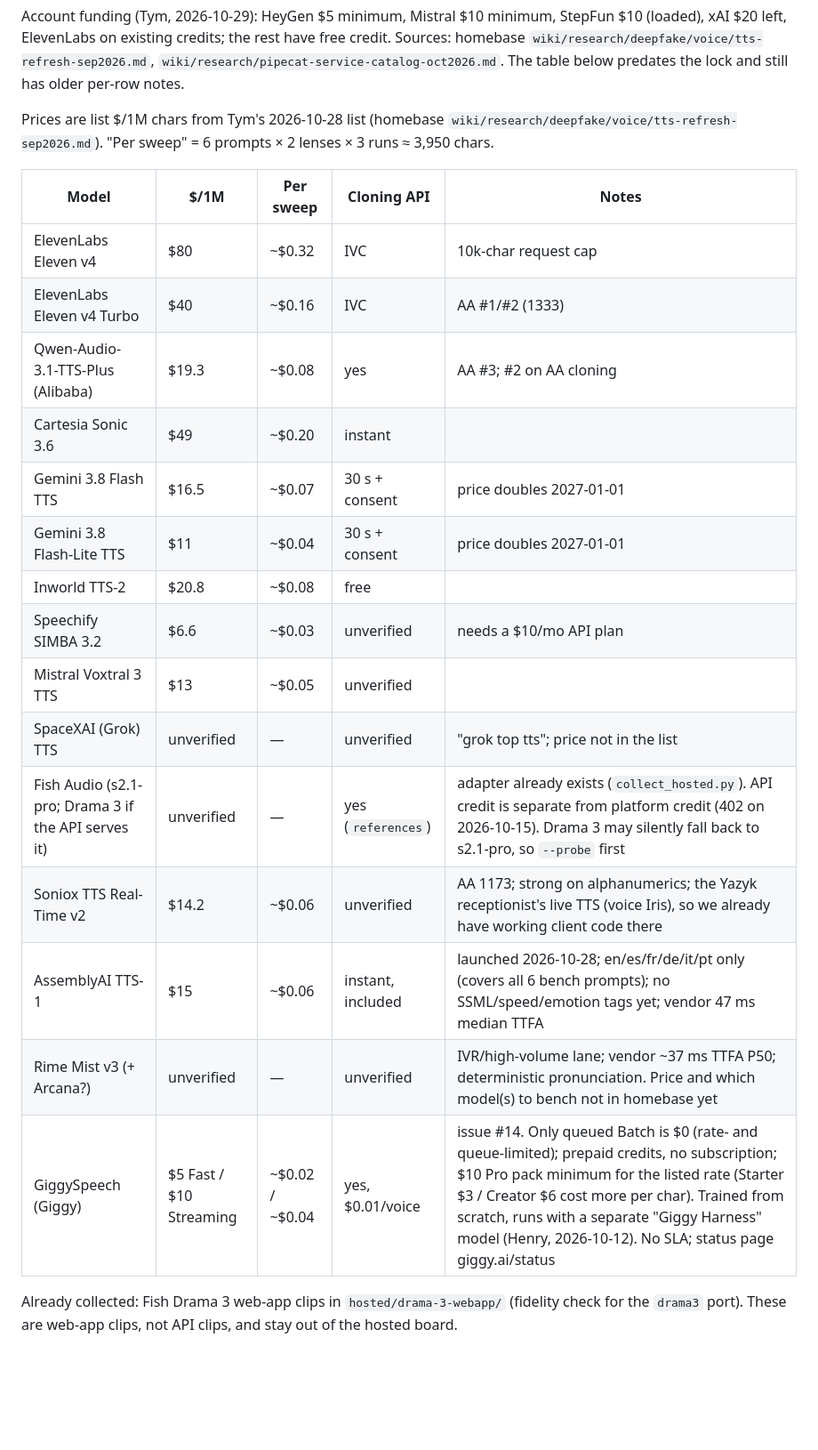
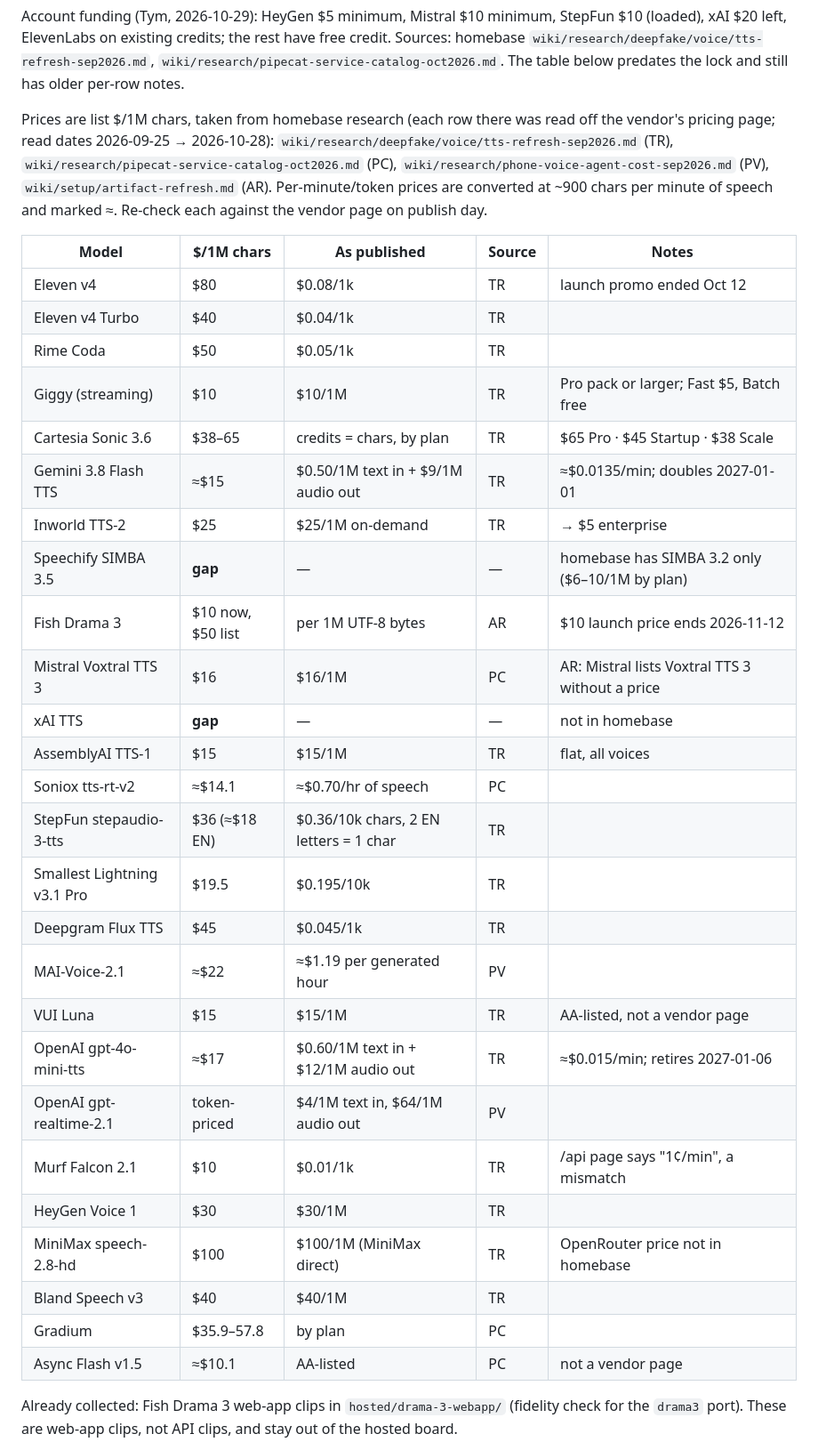
Before and after one commit to 5uck1ess/tts-bench, a Markdown page: docs/hosted.md, the part around the change. Shown at 89% size. Drawn GitHub-style; blank space fills up the shorter version.

Commit message:
docs/hosted: price table for the 26-model roster from homebase research

```diff
--- a/docs/hosted.md
+++ b/docs/hosted.md
@@ -48,26 +48,40 @@ xAI $20 left, ElevenLabs on existing credits; the rest have free credit. Sources
 `wiki/research/deepfake/voice/tts-refresh-sep2026.md`, `wiki/research/pipecat-service-catalog-oct2026.md`.
 The table below predates the lock and still has older per-row notes.
 
-Prices are list $/1M chars from Tym's 2026-10-28 list (homebase `wiki/research/deepfake/voice/tts-refresh-sep2026.md`).
-"Per sweep" = 6 prompts × 2 lenses × 3 runs ≈ 3,950 chars.
+Prices are list $/1M chars, taken from homebase research (each row there was read off the vendor's
+pricing page; read dates 2026-09-25 → 2026-10-28): `wiki/research/deepfake/voice/tts-refresh-sep2026.md`
+(TR), `wiki/research/pipecat-service-catalog-oct2026.md` (PC), `wiki/research/phone-voice-agent-cost-sep2026.md`
+(PV), `wiki/setup/artifact-refresh.md` (AR). Per-minute/token prices are converted at ~900 chars per
+minute of speech and marked ≈. Re-check each against the vendor page on publish day.
 
-| Model | $/1M | Per sweep | Cloning API | Notes |
+| Model | $/1M chars | As published | Source | Notes |
 |---|---|---|---|---|
-| ElevenLabs Eleven v4 | $80 | ~$0.32 | IVC | 10k-char request cap |
-| ElevenLabs Eleven v4 Turbo | $40 | ~$0.16 | IVC | AA #1/#2 (1333) |
-| Qwen-Audio-3.1-TTS-Plus (Alibaba) | $19.3 | ~$0.08 | yes | AA #3; #2 on AA cloning |
-| Cartesia Sonic 3.6 | $49 | ~$0.20 | instant | |
-| Gemini 3.8 Flash TTS | $16.5 | ~$0.07 | 30 s + consent | price doubles 2027-01-01 |
-| Gemini 3.8 Flash-Lite TTS | $11 | ~$0.04 | 30 s + consent | price doubles 2027-01-01 |
-| Inworld TTS-2 | $20.8 | ~$0.08 | free | |
-| Speechify SIMBA 3.2 | $6.6 | ~$0.03 | unverified | needs a $10/mo API plan |
-| Mistral Voxtral 3 TTS | $13 | ~$0.05 | unverified | |
-| SpaceXAI (Grok) TTS | unverified | — | unverified | "grok top tts"; price not in the list |
-| Fish Audio (s2.1-pro; Drama 3 if the API serves it) | unverified | — | yes (`references`) | adapter already exists (`collect_hosted.py`). API credit is separate from platform credit (402 on 2026-10-15). Drama 3 may silently fall back to s2.1-pro, so `--probe` first |
-| Soniox TTS Real-Time v2 | $14.2 | ~$0.06 | unverified | AA 1173; strong on alphanumerics; the Yazyk receptionist's live TTS (voice Iris), so we already have working client code there |
-| AssemblyAI TTS-1 | $15 | ~$0.06 | instant, included | launched 2026-10-28; en/es/fr/de/it/pt only (covers all 6 bench prompts); no SSML/speed/emotion tags yet; vendor 47 ms median TTFA |
-| Rime Mist v3 (+ Arcana?) | unverified | — | unverified | IVR/high-volume lane; vendor ~37 ms TTFA P50; deterministic pronunciation. Price and which model(s) to bench not in homebase yet |
-| GiggySpeech (Giggy) | $5 Fast / $10 Streaming | ~$0.02 / ~$0.04 | yes, $0.01/voice | issue #14. Only queued Batch is $0 (rate- and queue-limited); prepaid credits, no subscription; $10 Pro pack minimum for the listed rate (Starter $3 / Creator $6 cost more per char). Trained from scratch, runs with a separate "Giggy Harness" model (Henry, 2026-10-12). No SLA; status page giggy.ai/status |
+| Eleven v4 | $80 | $0.08/1k | TR | launch promo ended Oct 12 |
+| Eleven v4 Turbo | $40 | $0.04/1k | TR | |
+| Rime Coda | $50 | $0.05/1k | TR | |
+| Giggy (streaming) | $10 | $10/1M | TR | Pro pack or larger; Fast $5, Batch free |
+| Cartesia Sonic 3.6 | $38–65 | credits = chars, by plan | TR | $65 Pro · $45 Startup · $38 Scale |
+| Gemini 3.8 Flash TTS | ≈$15 | $0.50/1M text in + $9/1M audio out | TR | ≈$0.0135/min; doubles 2027-01-01 |
+| Inworld TTS-2 | $25 | $25/1M on-demand | TR | → $5 enterprise |
+| Speechify SIMBA 3.5 | **gap** | — | — | homebase has SIMBA 3.2 only ($6–10/1M by plan) |
+| Fish Drama 3 | $10 now, $50 list | per 1M UTF-8 bytes | AR | $10 launch price ends 2026-11-12 |
+| Mistral Voxtral TTS 3 | $16 | $16/1M | PC | AR: Mistral lists Voxtral TTS 3 without a price |
+| xAI TTS | **gap** | — | — | not in homebase |
+| AssemblyAI TTS-1 | $15 | $15/1M | TR | flat, all voices |
+| Soniox tts-rt-v2 | ≈$14.1 | ≈$0.70/hr of speech | PC | |
+| StepFun stepaudio-3-tts | $36 (≈$18 EN) | $0.36/10k chars, 2 EN letters = 1 char | TR | |
+| Smallest Lightning v3.1 Pro | $19.5 | $0.195/10k | TR | |
+| Deepgram Flux TTS | $45 | $0.045/1k | TR | |
+| MAI-Voice-2.1 | ≈$22 | ≈$1.19 per generated hour | PV | |
+| VUI Luna | $15 | $15/1M | TR | AA-listed, not a vendor page |
+| OpenAI gpt-4o-mini-tts | ≈$17 | $0.60/1M text in + $12/1M audio out | TR | ≈$0.015/min; retires 2027-01-06 |
+| OpenAI gpt-realtime-2.1 | token-priced | $4/1M text in, $64/1M audio out | PV | |
+| Murf Falcon 2.1 | $10 | $0.01/1k | TR | /api page says "1¢/min", a mismatch |
+| HeyGen Voice 1 | $30 | $30/1M | TR | |
+| MiniMax speech-2.8-hd | $100 | $100/1M (MiniMax direct) | TR | OpenRouter price not in homebase |
+| Bland Speech v3 | $40 | $40/1M | TR | |
+| Gradium | $35.9–57.8 | by plan | PC | |
+| Async Flash v1.5 | ≈$10.1 | AA-listed | PC | not a vendor page |
 
 Already collected: Fish Drama 3 web-app clips in `hosted/drama-3-webapp/` (fidelity check for the `drama3`
 port). These are web-app clips, not API clips, and stay out of the hosted board.
```
